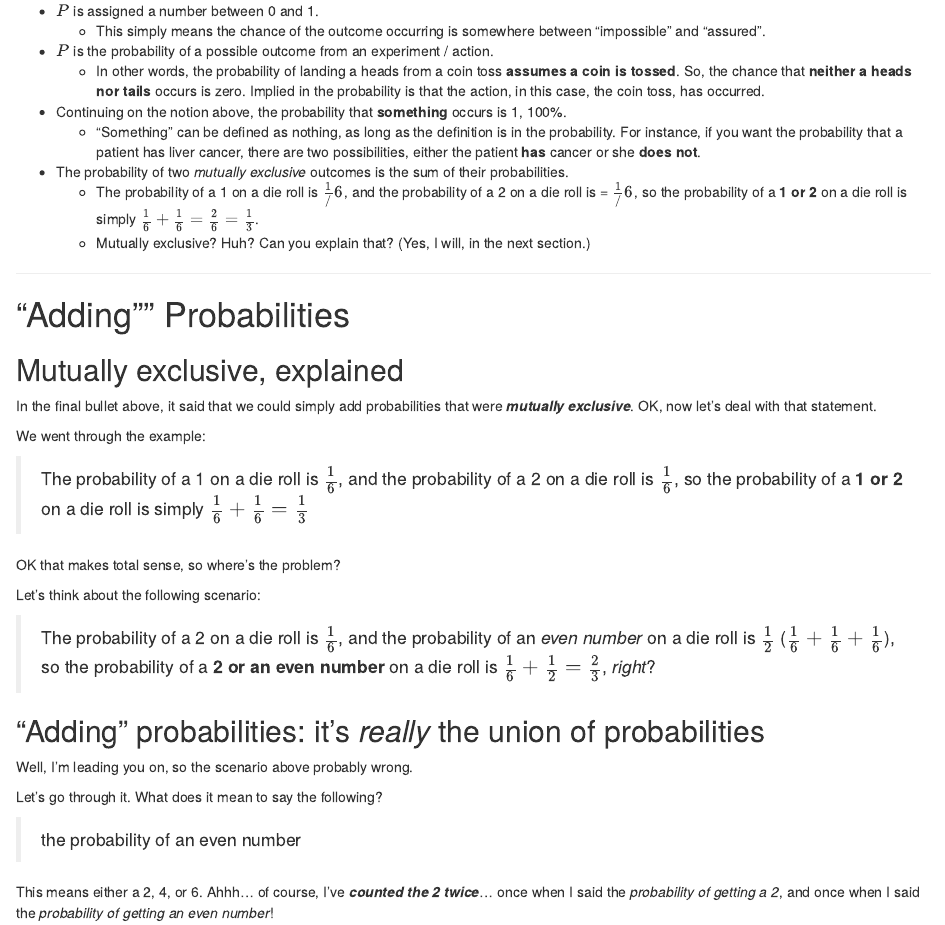
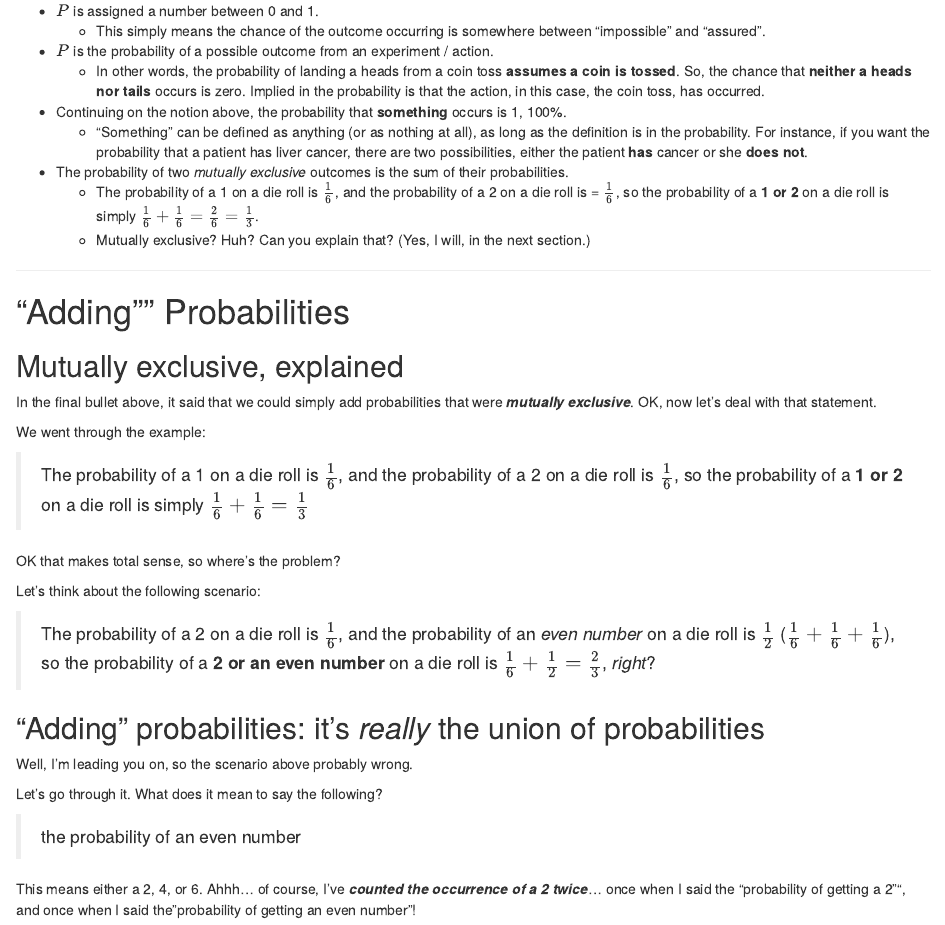
Before and after one commit to lazarillo/College-Park-Math-Club, an R Markdown document (R_stuff/Probability-class/Probability_1.Rmd): the page in a window 1100 px wide, from 1900 px down, and a second part further down, joined at a grey line. Rendered offline with R 4.5, knitr and Pandoc, with nearby package versions.

Commit message:
Cleaned up probability 1 a bit.

```diff
--- a/R_stuff/Probability-class/Probability_1.Rmd
+++ b/R_stuff/Probability-class/Probability_1.Rmd
@@ -85,9 +85,9 @@
 * $P$ is the probability of a possible outcome from an experiment / action.
     * In other words, the probability of landing a heads from a coin toss **assumes a coin is tossed**.  So, the chance that **neither a heads nor tails** occurs is zero.  Implied in the probability is that the action, in this case, the coin toss, has occurred.
 * Continuing on the notion above, the probability that **something** occurs is 1, 100%.
-    * "Something" can be defined as nothing, as long as the definition is in the probability.  For instance, if you want the probability that a patient has liver cancer, there are two possibilities, either the patient **has** cancer or she **does not**.
+    * "Something" can be defined as anything (or as nothing at all), as long as the definition is in the probability.  For instance, if you want the probability that a patient has liver cancer, there are two possibilities, either the patient **has** cancer or she **does not**.
 * The probability of two *mutually exclusive* outcomes is the sum of their probabilities.
-    * The probability of a 1 on a die roll is $\frac{1}/{6}$, and the probability of a 2 on a die roll is = $\frac{1}/{6}$, so the probability of a **1 or 2** on a die roll is simply $\frac{1}{6}+\frac{1}{6} = \frac{2}{6} = \frac{1}{3}$.
+    * The probability of a 1 on a die roll is $\frac{1}{6}$, and the probability of a 2 on a die roll is = $\frac{1}{6}$, so the probability of a **1 or 2** on a die roll is simply $\frac{1}{6}+\frac{1}{6} = \frac{2}{6} = \frac{1}{3}$.
     * Mutually exclusive?  Huh?  Can you explain that?  (Yes, I will, in the next section.)
 
 -----
@@ -116,7 +116,7 @@
 
 > the probability of an even number
 
-This means either a 2, 4, or 6.  Ahhh... of course, I've ***counted the 2 twice***... once when I said the *probability of getting a 2*, and once when I said the *probability of getting an even number*!
+This means either a 2, 4, or 6.  Ahhh... of course, I've ***counted the occurrence of a 2 twice***... once when I said the "probability of getting a 2"", and once when I said the "probability of getting an even number"!
 
 OK, so in this case I get it, but how would I handle this, in a *generic* situation?  How do I handle it in a situation where maybe the probabilities are being counted twice (or more)?
 
```
Also changed, not shown: R_stuff/Probability-class/Probability_1.Rmd (2 more changed lines).
